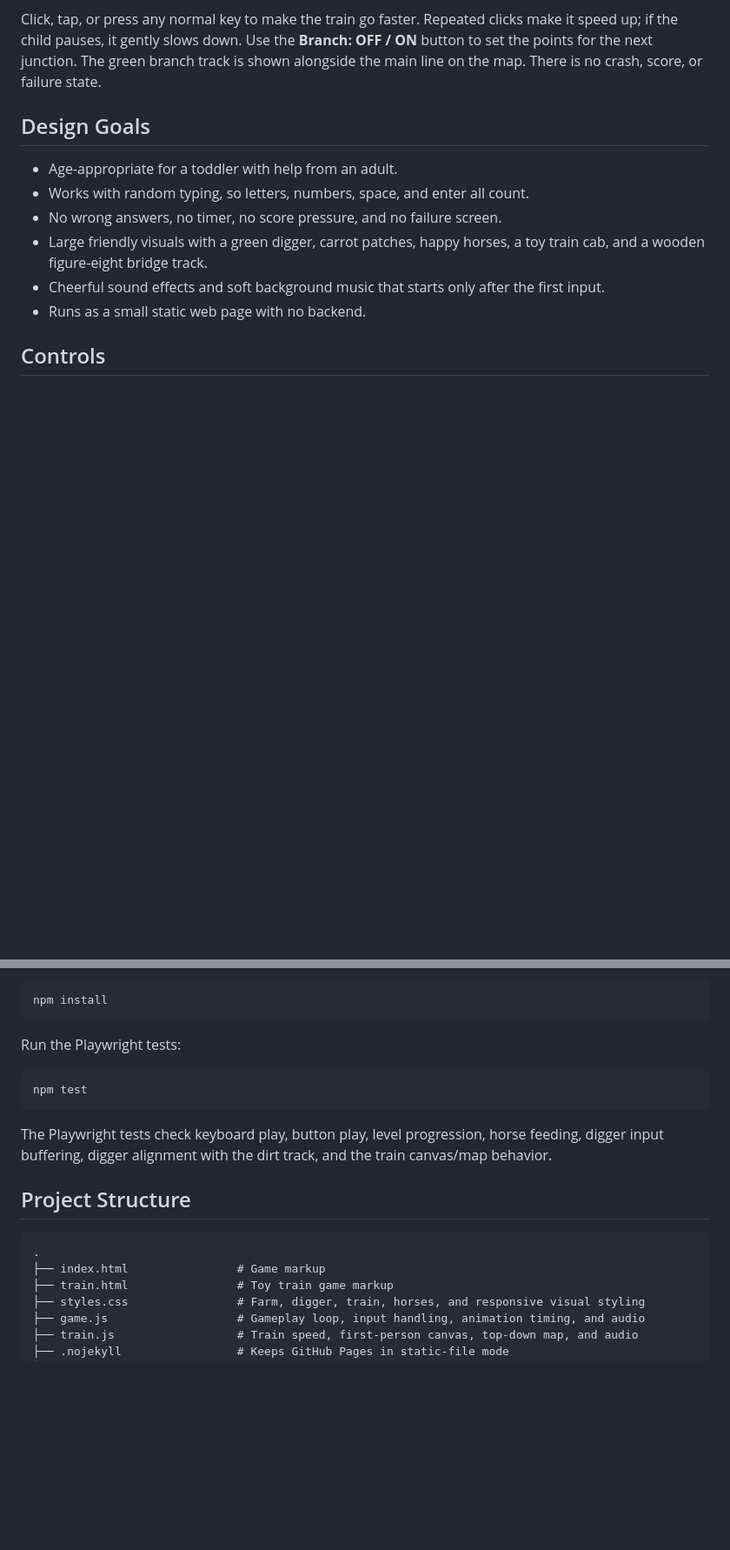
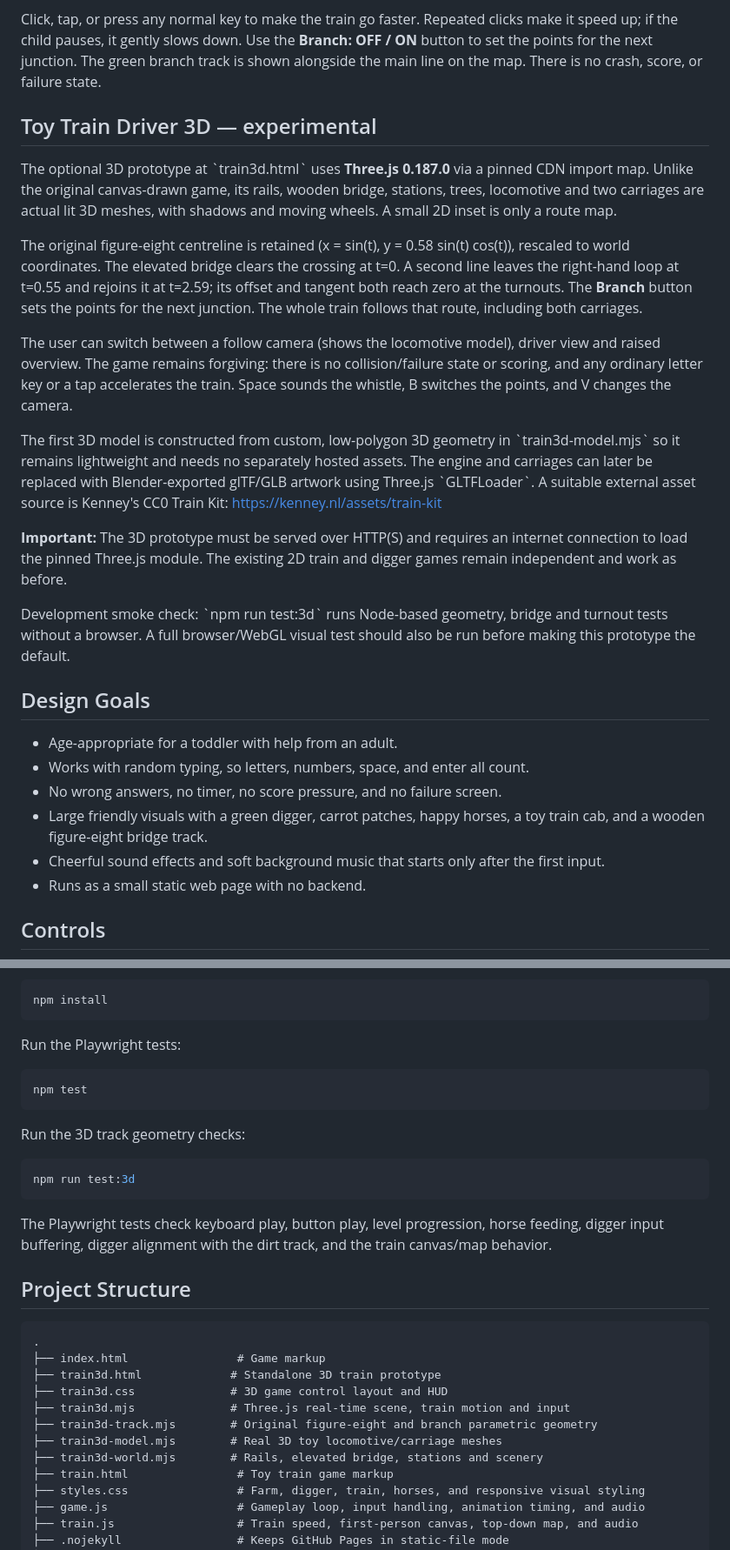
Before and after one commit to pnaybour/tractor-game, a Markdown page: README.md, 2 parts joined by grey strips. Shown at 87% size. Rendered like a GitHub page; blank space fills up the shorter version.

Commit message:
Document 3D prototype and add navigation and test script

````diff
--- a/README.md
+++ b/README.md
@@ -31,6 +32,20 @@ The digger does not keep a long action buffer. Extra keys pressed while the digg
 Toy Train Driver is a first-person wooden toy train game on a classic Brio-style figure-eight track with a little bridge over the crossing. A branch line leaves the right-hand loop and rejoins it, giving the child a choice of routes. The main view looks forward from the train cab, and a small top-down map shows where the train is on the track.
 
 Click, tap, or press any normal key to make the train go faster. Repeated clicks make it speed up; if the child pauses, it gently slows down. Use the **Branch: OFF / ON** button to set the points for the next junction. The green branch track is shown alongside the main line on the map. There is no crash, score, or failure state.
+
+## Toy Train Driver 3D — experimental
+
+The optional 3D prototype at \`train3d.html\` uses **Three.js 0.187.0** via a pinned CDN import map. Unlike the original canvas-drawn game, its rails, wooden bridge, stations, trees, locomotive and two carriages are actual lit 3D meshes, with shadows and moving wheels. A small 2D inset is only a route map.
+
+The original figure-eight centreline is retained (x = sin(t), y = 0.58 sin(t) cos(t)), rescaled to world coordinates. The elevated bridge clears the crossing at t=0. A second line leaves the right-hand loop at t=0.55 and rejoins it at t=2.59; its offset and tangent both reach zero at the turnouts. The **Branch** button sets the points for the next junction. The whole train follows that route, including both carriages.
+
+The user can switch between a follow camera (shows the locomotive model), driver view and raised overview. The game remains forgiving: there is no collision/failure state or scoring, and any ordinary letter key or a tap accelerates the train. Space sounds the whistle, B switches the points, and V changes the camera.
+
+The first 3D model is constructed from custom, low-polygon 3D geometry in \`train3d-model.mjs\` so it remains lightweight and needs no separately hosted assets. The engine and carriages can later be replaced with Blender-exported glTF/GLB artwork using Three.js \`GLTFLoader\`. A suitable external asset source is Kenney's CC0 Train Kit: https://kenney.nl/assets/train-kit
+
+**Important:** The 3D prototype must be served over HTTP(S) and requires an internet connection to load the pinned Three.js module. The existing 2D train and digger games remain independent and work as before.
+
+Development smoke check: \`npm run test:3d\` runs Node-based geometry, bridge and turnout tests without a browser. A full browser/WebGL visual test should also be run before making this prototype the default.
 
 ## Design Goals
 
@@ -118,6 +133,12 @@ Run the Playwright tests:
 npm test
 ```
 
+Run the 3D track geometry checks:
+
+```bash
+npm run test:3d
+```
+
 The Playwright tests check keyboard play, button play, level progression, horse feeding, digger input buffering, digger alignment with the dirt track, and the train canvas/map behavior.
 
 ## Project Structure
@@ -125,6 +146,12 @@ The Playwright tests check keyboard play, button play, level progression, horse
 ```text
 .
 ├── index.html                # Game markup
+├── train3d.html             # Standalone 3D train prototype
+├── train3d.css              # 3D game control layout and HUD
+├── train3d.mjs              # Three.js real-time scene, train motion and input
+├── train3d-track.mjs        # Original figure-eight and branch parametric geometry
+├── train3d-model.mjs        # Real 3D toy locomotive/carriage meshes
+├── train3d-world.mjs        # Rails, elevated bridge, stations and scenery
 ├── train.html                # Toy train game markup
 ├── styles.css                # Farm, digger, train, horses, and responsive visual styling
 ├── game.js                   # Gameplay loop, input handling, animation timing, and audio
````
Also changed, not shown: other parts of README.md (+3 -2 lines).
